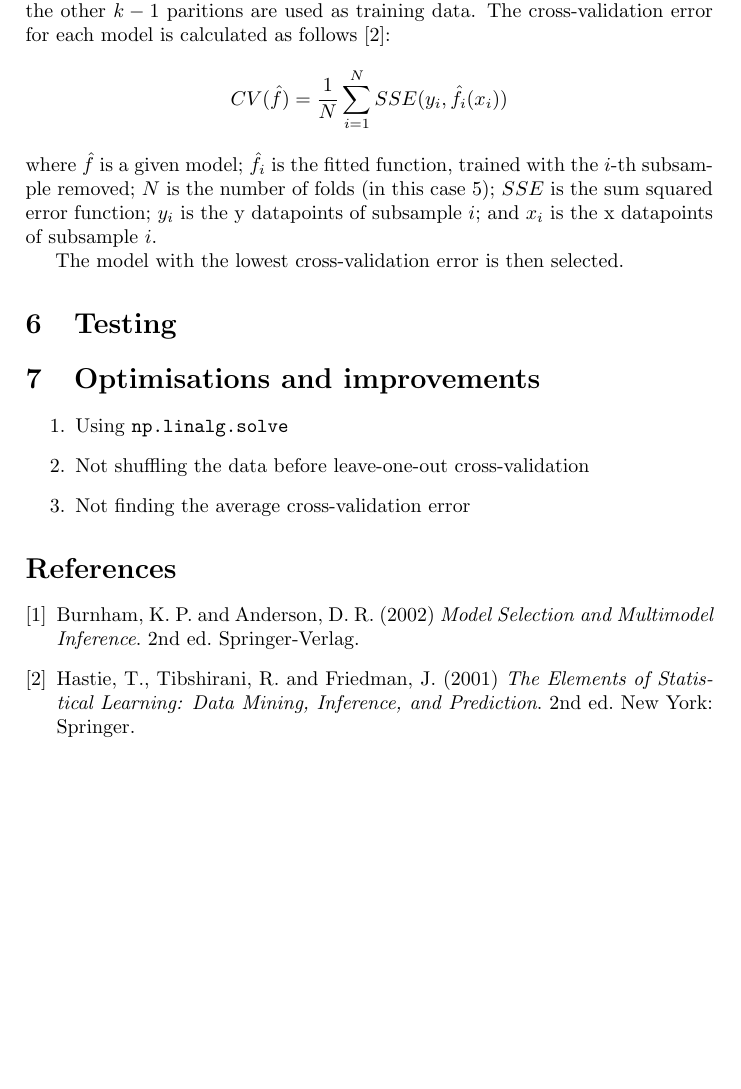
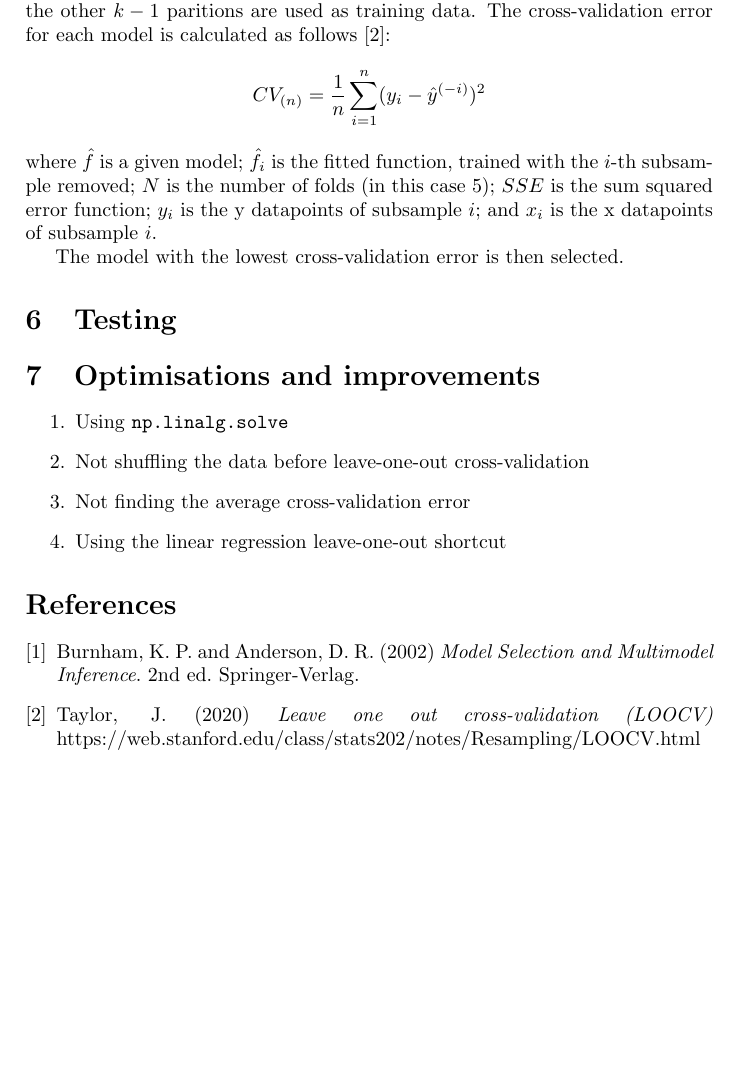
Before and after one commit to georgeherbert/an-unknown-signal, a LaTeX paper (report/report.tex): part of page 2 of 2, cut so that both start at the same text. Compiled offline with pdfLaTeX.

Commit message:
Add leave-one-out reference

```diff
--- a/report/report.tex
+++ b/report/report.tex
@@ -67,9 +67,9 @@ as implemented in the \texttt{getKFold()} method.
 Then, each subsample is used exactly once as validation data,
 whilst the other $k - 1$ paritions are used as training data.
 The cross-validation error for each model is calculated
-as follows \cite{EOSL}:
+as follows \cite{Stanford}:
 \[
-    CV({\hat{f}}) = \frac{1}{N}\sum_{i = 1}^{N}SSE(y_{i}, \hat{f}_{i}(x_{i}))
+    CV_{(n)} = \frac{1}{n} \sum_{i = 1}^{n} (y_{i} - \hat{y}^{(-i)})^{2}
 \]
 where
 $\hat{f}$ is a given model;
@@ -89,6 +89,7 @@ The model with the lowest cross-validation error is then selected.
     \item{Using \texttt{np.linalg.solve}}
     \item{Not shuffling the data before leave-one-out cross-validation}
     \item{Not finding the average cross-validation error}
+    \item{Using the linear regression leave-one-out shortcut}
 \end{enumerate}
 
 \begin{thebibliography}{9}
@@ -98,10 +99,10 @@ The model with the lowest cross-validation error is then selected.
     \textit{Model Selection and Multimodel Inference}.
     2nd ed. Springer-Verlag.
 
-    \bibitem{EOSL}
-    Hastie, T., Tibshirani, R. and Friedman, J. (2001)
-    \textit{The Elements of Statistical Learning: Data Mining, Inference, and Prediction}.
-    2nd ed. New York: Springer.
+    \bibitem{Stanford}
+    Taylor, J. (2020)
+    \textit{Leave one out cross-validation (LOOCV)}
+    https://web.stanford.edu/class/stats202/notes/Resampling/LOOCV.html
 
 \end{thebibliography}
 
```
Also changed, not shown: report/report.pdf.
